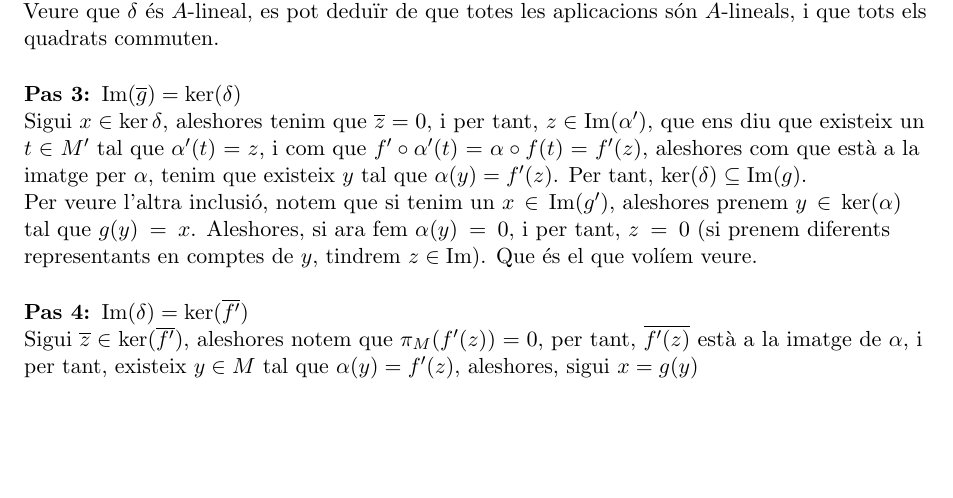
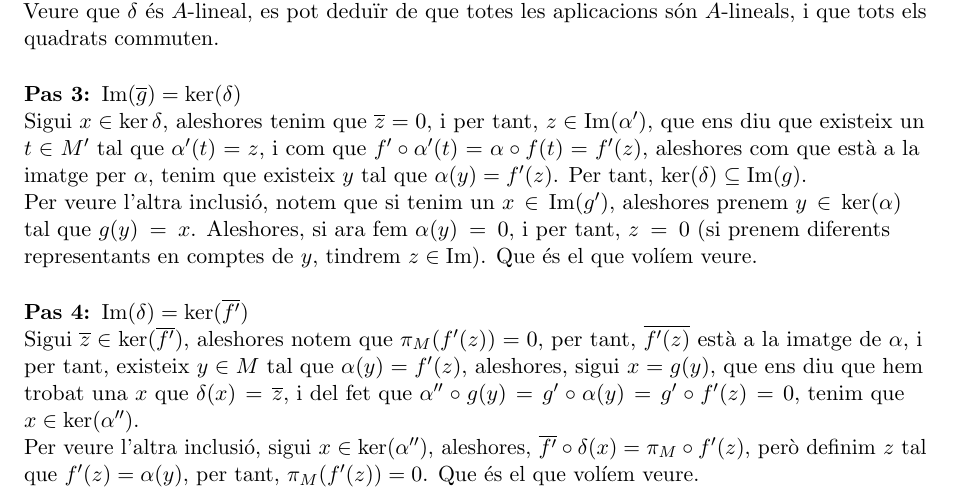
Before and after one commit to tenete100/problemes-d-lgebra-commutativa, a LaTeX document (Problemes d'AlgCom.tex): part of page 25 of 25, cut so that both start at the same text, the shorter picture padded with empty space. Compiled offline with pdfLaTeX.

Commit message:
exercici 35

```diff
--- a/Problemes d'AlgCom.tex
+++ b/Problemes d'AlgCom.tex
@@ -552,7 +552,8 @@ Veure que $\delta$ és $A$-lineal, es pot deduïr de que totes les aplicacions s
 Sigui $x \in \ker \delta$, aleshores tenim que $\ol z=0$, i per tant, $z\in \Ima(\alpha')$, que ens diu que existeix un $t\in M'$ tal que $\alpha'(t)=z$, i com que $f'\circ\alpha'(t)=\alpha\circ f(t)=f'(z)$, aleshores com que està a la imatge per $\alpha$, tenim que existeix $y$ tal que $\alpha(y)=f'(z)$. Per tant, $\ker (\delta)\subseteq \Ima(g)$.\\
 Per veure l'altra inclusió, notem que si tenim un $x\in \Ima(g')$, aleshores prenem $y\in \ker(\alpha)$ tal que $g(y)=x$. Aleshores, si ara fem $\alpha(y)=0$, i per tant, $z=0$ (si prenem diferents representants en comptes de $y$, tindrem $z\in \Ima$). Que és el que volíem veure.\\[5mm]
 \textbf{Pas 4: $\Ima(\delta)=\ker(\ol{f'})$}\\
-Sigui $\ol z\in \ker(\ol{f'})$, aleshores notem que $\pi_M(f'(z))=0$, per tant, $\ol{f'(z)}$ està a la imatge de $\alpha$, i per tant, existeix $y\in M$ tal que $\alpha(y)=f'(z)$, aleshores, sigui $x=g(y)$
+Sigui $\ol z\in \ker(\ol{f'})$, aleshores notem que $\pi_M(f'(z))=0$, per tant, $\ol{f'(z)}$ està a la imatge de $\alpha$, i per tant, existeix $y\in M$ tal que $\alpha(y)=f'(z)$, aleshores, sigui $x=g(y)$, que ens diu que hem trobat una $x$ que $\delta(x)=\ol z$, i del fet que $\alpha''\circ g(y)=g'\circ \alpha(y)=g'\circ f'(z)=0$, tenim que $x\in \ker(\alpha'')$.\\
+Per veure l'altra inclusió, sigui $x\in \ker(\alpha'')$, aleshores, $\ol{f'}\circ\delta(x)=\pi_M\circ f'(z)$, però definim $z$ tal que $f'(z)=\alpha(y)$, per tant, $\pi_M(f'(z))=0$. Que és el que volíem veure.
 \end{document}
 % ---
 % \newpage
```
Also changed, not shown: Problemes d'AlgCom.pdf.
